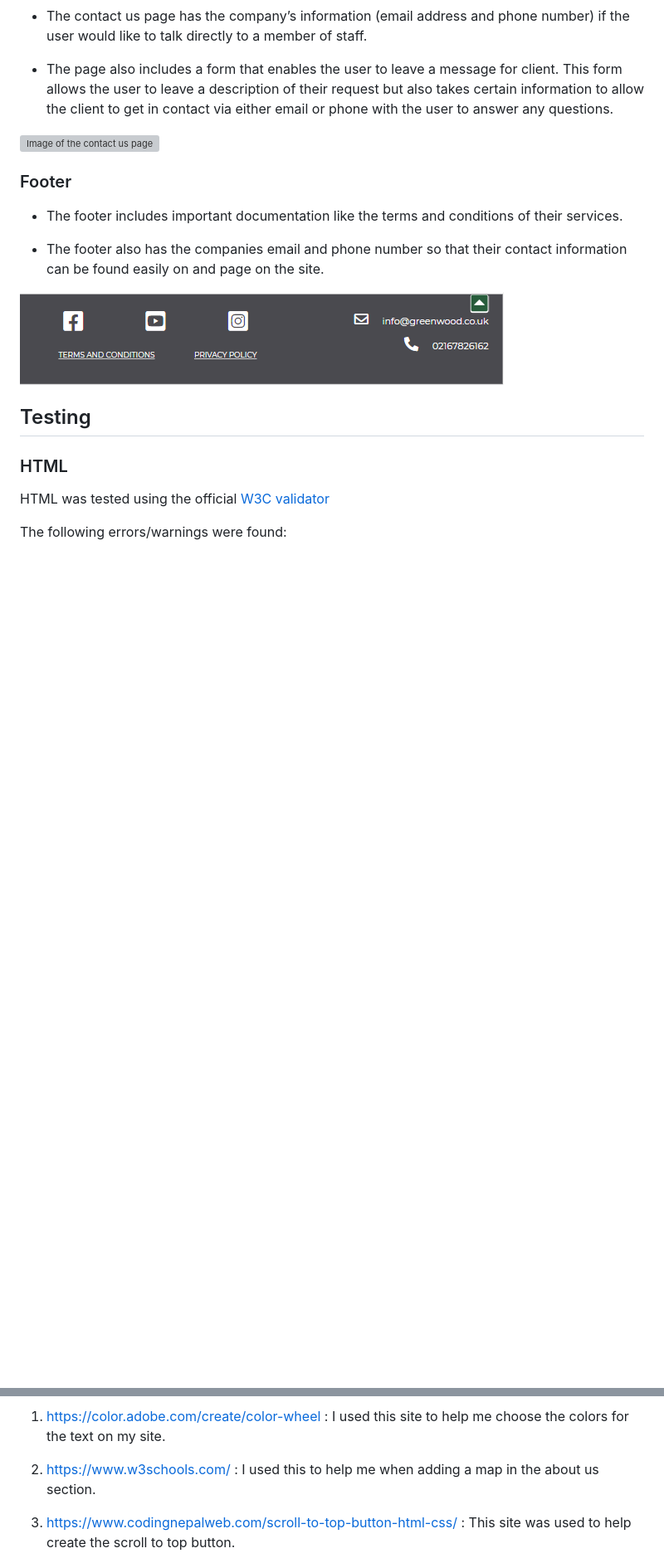
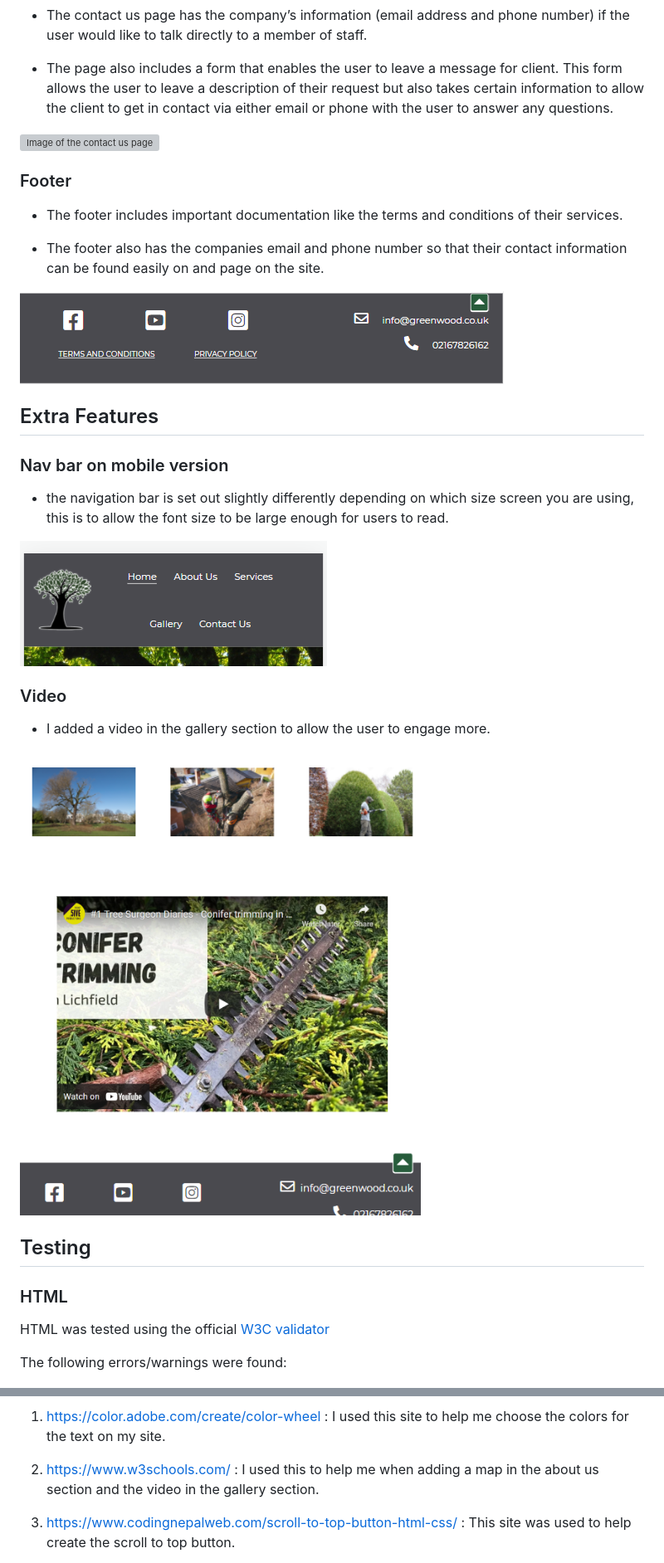
Before and after one commit to et9719/GreenwoodAS, a Markdown page: README.md, 2 parts joined by grey strips. Shown: that part at 83% size. Rendered like a GitHub page; pictures changed too: assets/images/mobile-nav.png (added), assets/images/video.png (added); blank space fills up the shorter version; grey boxes are pictures that could not be loaded.

Commit message:
docs: add to README.md file

```diff
--- a/README.md
+++ b/README.md
@@ -145,6 +148,20 @@ The client wants the website to be easy to use as they often get older clients,
 
 <img src="assets/images/footer-sec.png" alt="Image of the footer">
 
+## Extra Features
+
+### Nav bar on mobile version
+
+- the navigation bar is set out slightly differently depending on which size screen you are using, this is to allow the font size to be large enough for users to read.
+
+<img src="assets/images/mobile-nav.png" alt="Image of the navigation bar on a mobile sized screen">
+
+### Video
+
+- I added a video in the gallery section to allow the user to engage more.
+
+<img src="assets/images/video.png" alt="Image of the video">
+
 ## Testing
 
 ### HTML
@@ -220,7 +237,7 @@ The steps to deploy are as follows:
 
 1. https://color.adobe.com/create/color-wheel : I used this site to help me choose the colors for the text on my site.
 
-2. https://www.w3schools.com/ : I used this to help me when adding a map in the about us section.
+2. https://www.w3schools.com/ : I used this to help me when adding a map in the about us section and the video in the gallery section.
 
 3. https://www.codingnepalweb.com/scroll-to-top-button-html-css/ : This site was used to help create the scroll to top button.
 
```
Also changed, not shown: other parts of README.md (+6 -3 lines), 2 other files.
